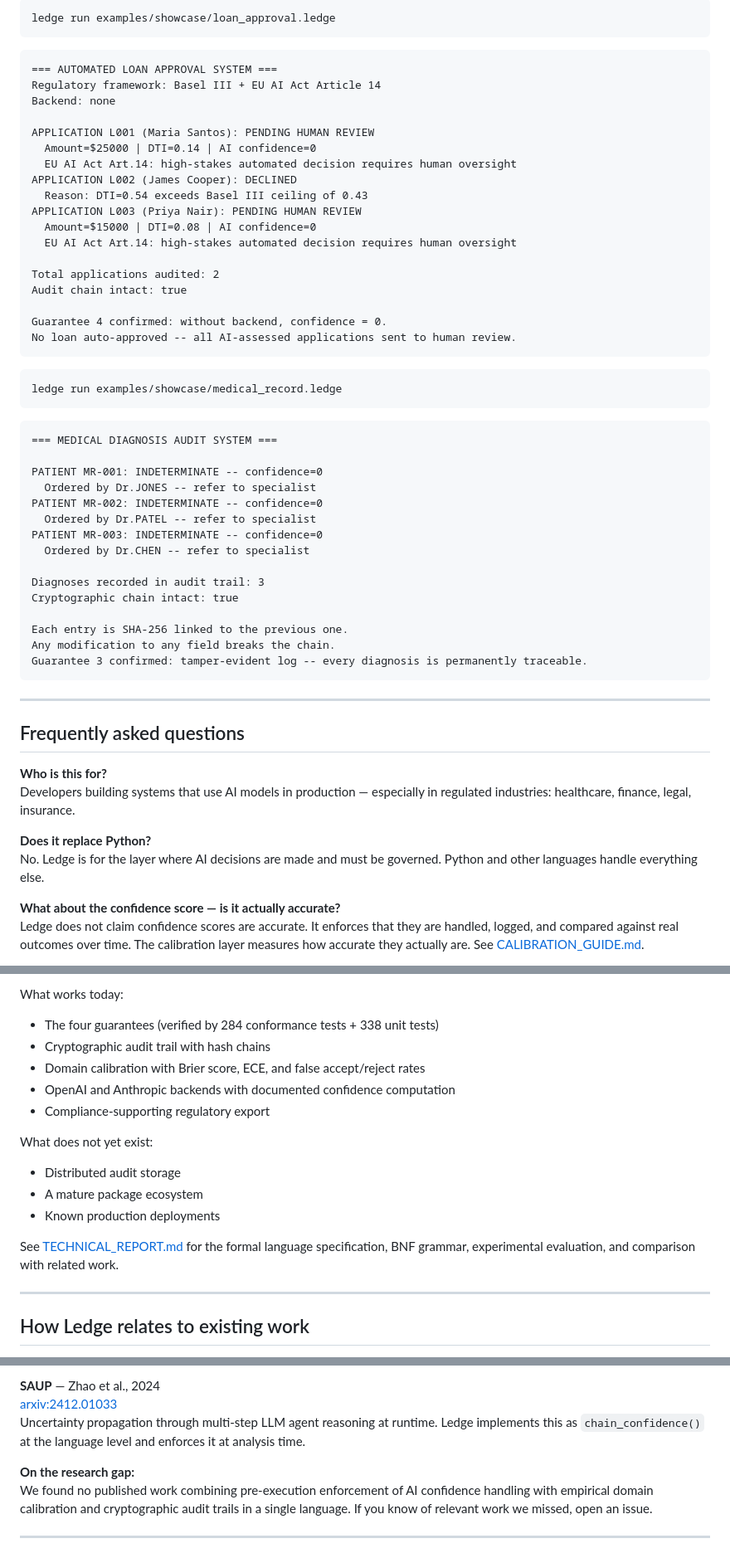
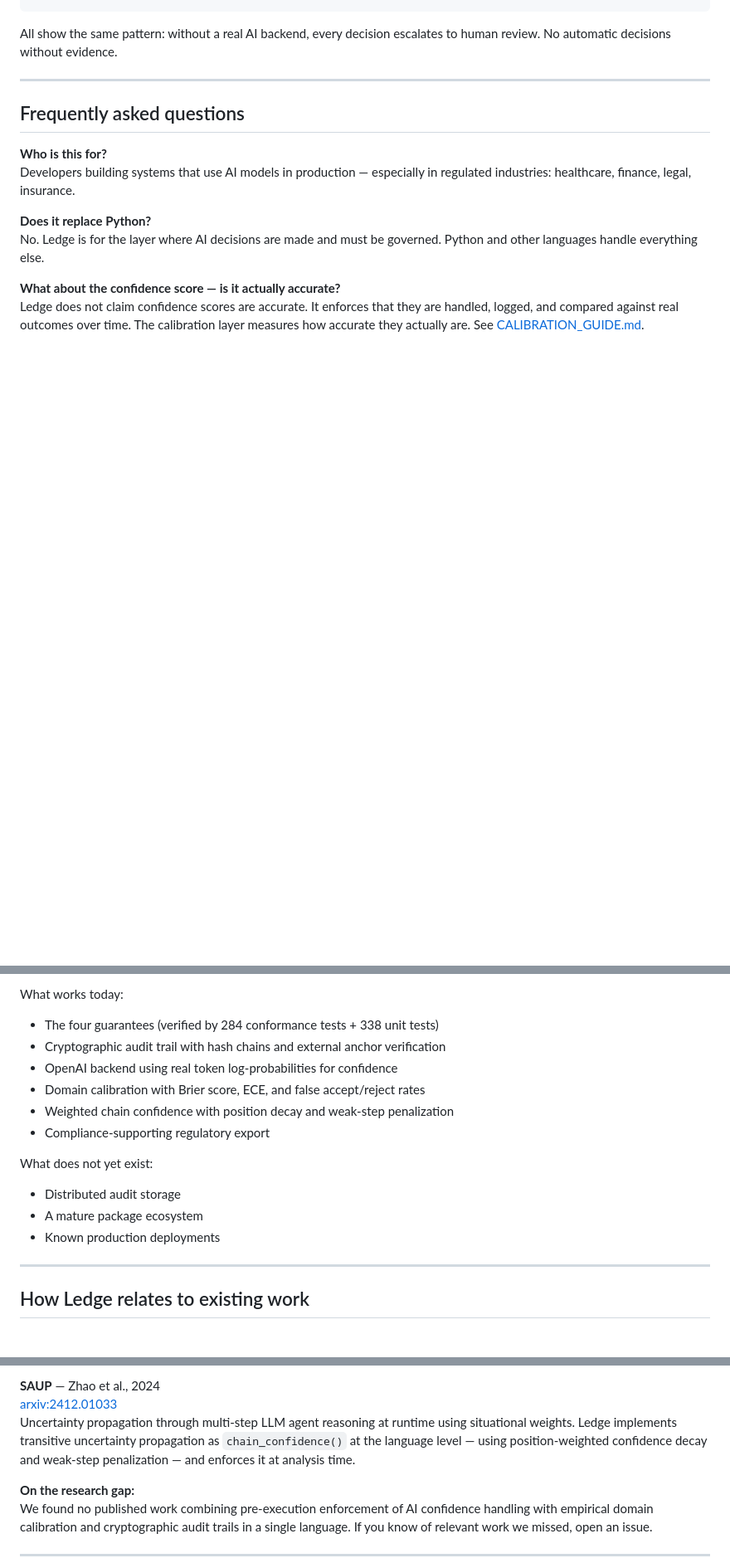
Before and after one commit to Mikhail-Balari/Ledge, a Markdown page: README.md, 3 parts joined by grey strips. Shown at 83% size. GitHub-like rendering; blank space fills up the shorter version.

Commit message:
docs: update README and technical report with logprobs, anchor store, weighted chain confidence

````diff
--- a/README.md
+++ b/README.md
@@ -365,47 +280,4 @@ Decisions logged: 3 | Chain intact: true
-```bash
-ledge run examples/showcase/loan_approval.ledge
-```
-```
-=== AUTOMATED LOAN APPROVAL SYSTEM ===
-Regulatory framework: Basel III + EU AI Act Article 14
-Backend: none
-
-APPLICATION L001 (Maria Santos): PENDING HUMAN REVIEW
-  Amount=$25000 | DTI=0.14 | AI confidence=0
-  EU AI Act Art.14: high-stakes automated decision requires human oversight
-APPLICATION L002 (James Cooper): DECLINED
-  Reason: DTI=0.54 exceeds Basel III ceiling of 0.43
-APPLICATION L003 (Priya Nair): PENDING HUMAN REVIEW
-  Amount=$15000 | DTI=0.08 | AI confidence=0
-  EU AI Act Art.14: high-stakes automated decision requires human oversight
-
-Total applications audited: 2
-Audit chain intact: true
-
-Guarantee 4 confirmed: without backend, confidence = 0.
-No loan auto-approved -- all AI-assessed applications sent to human review.
-```
-
-```bash
-ledge run examples/showcase/medical_record.ledge
-```
-```
-=== MEDICAL DIAGNOSIS AUDIT SYSTEM ===
-
-PATIENT MR-001: INDETERMINATE -- confidence=0
-  Ordered by Dr.JONES -- refer to specialist
-PATIENT MR-002: INDETERMINATE -- confidence=0
-  Ordered by Dr.PATEL -- refer to specialist
-PATIENT MR-003: INDETERMINATE -- confidence=0
-  Ordered by Dr.CHEN -- refer to specialist
-
-Diagnoses recorded in audit trail: 3
-Cryptographic chain intact: true
-
-Each entry is SHA-256 linked to the previous one.
-Any modification to any field breaks the chain.
-Guarantee 3 confirmed: tamper-evident log -- every diagnosis is permanently traceable.
-```
+All show the same pattern: without a real AI backend, every decision escalates to human review. No automatic decisions without evidence.
 
 ---
 
@@ -428,17 +300,16 @@ Honestly: it is a working prototype with real, verifiable guarantees.
 
 What works today:
 - The four guarantees (verified by 284 conformance tests + 338 unit tests)
-- Cryptographic audit trail with hash chains
+- Cryptographic audit trail with hash chains and external anchor verification
+- OpenAI backend using real token log-probabilities for confidence
 - Domain calibration with Brier score, ECE, and false accept/reject rates
-- OpenAI and Anthropic backends with documented confidence computation
+- Weighted chain confidence with position decay and weak-step penalization
 - Compliance-supporting regulatory export
 
 What does not yet exist:
 - Distributed audit storage
 - A mature package ecosystem
 - Known production deployments
-
-See [TECHNICAL_REPORT.md](TECHNICAL_REPORT.md) for the formal language specification, BNF grammar, experimental evaluation, and comparison with related work.
 
 ---
 
@@ -458,7 +329,7 @@ Audits whether LLM API providers execute the model they claim. Ledge audits whet
 
 **SAUP** — Zhao et al., 2024
 [arxiv:2412.01033](https://arxiv.org/abs/2412.01033)
-Uncertainty propagation through multi-step LLM agent reasoning at runtime. Ledge implements this as `chain_confidence()` at the language level and enforces it at analysis time.
+Uncertainty propagation through multi-step LLM agent reasoning at runtime using situational weights. Ledge implements transitive uncertainty propagation as `chain_confidence()` at the language level — using position-weighted confidence decay and weak-step penalization — and enforces it at analysis time.
 
 **On the research gap:**
 We found no published work combining pre-execution enforcement of AI confidence handling with empirical domain calibration and cryptographic audit trails in a single language. If you know of relevant work we missed, open an issue.
````
Also changed, not shown: other parts of README.md (+15 -100 lines), TECHNICAL_REPORT.md (+28 -9 lines).
